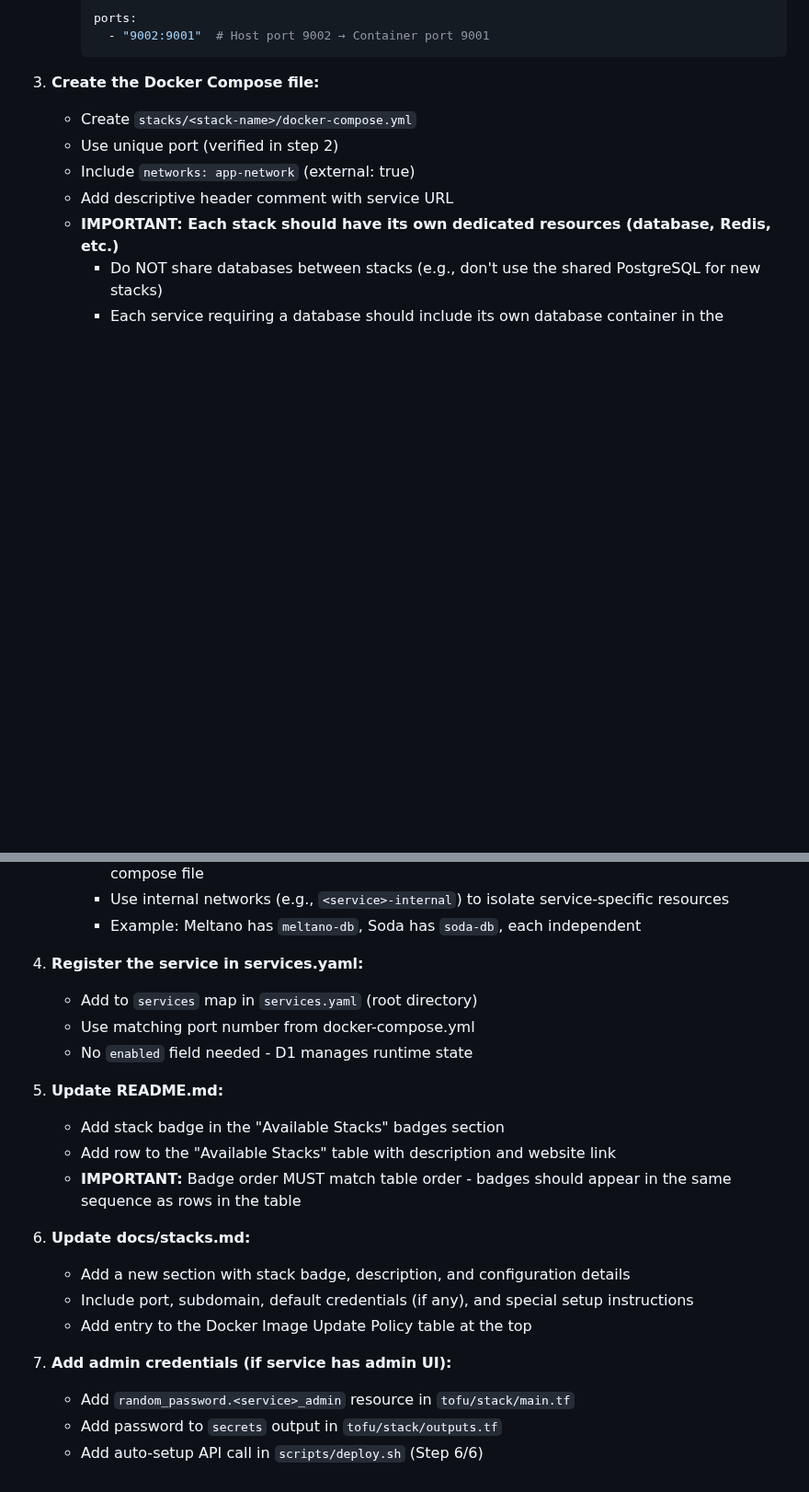
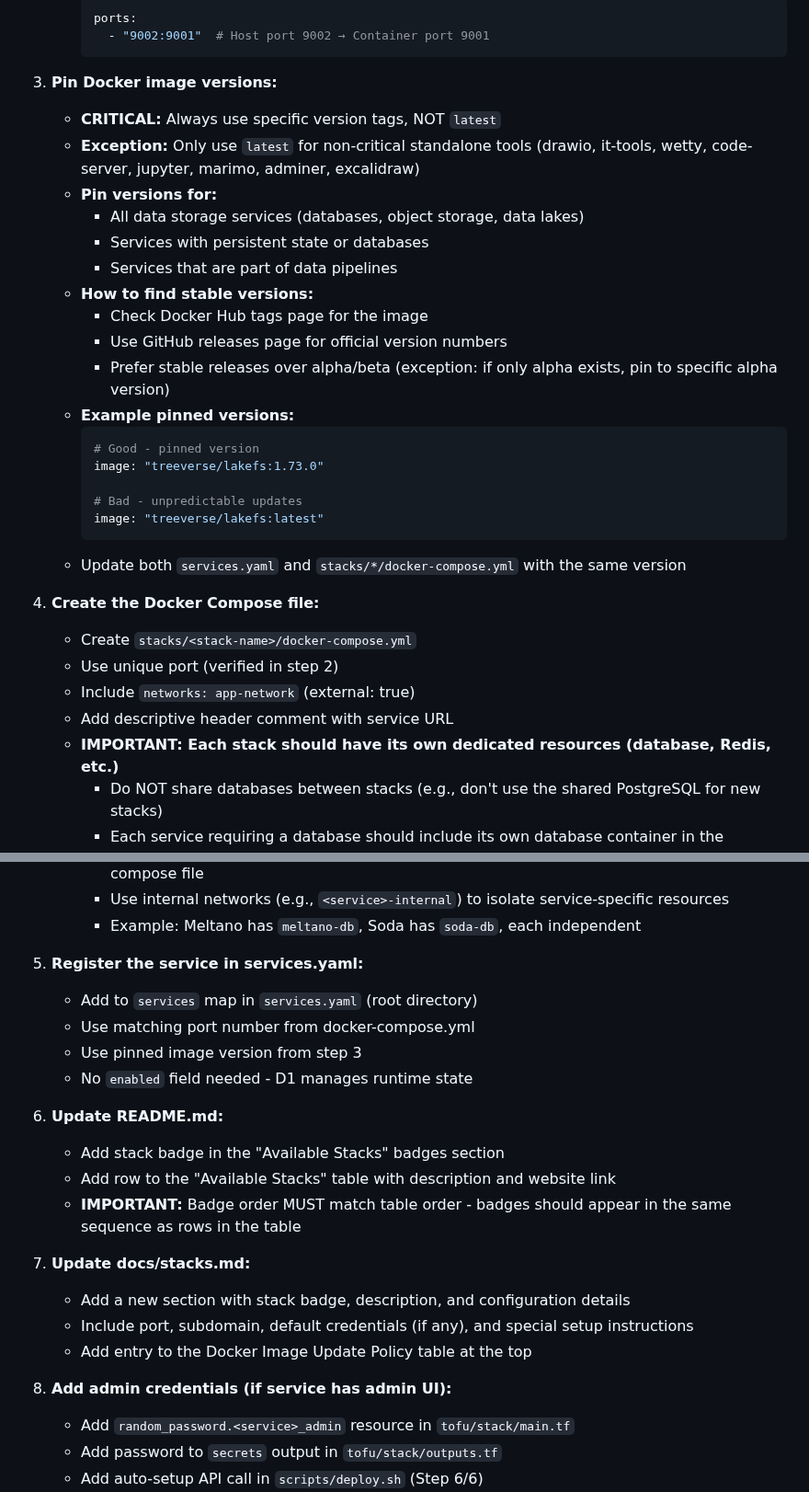
Before and after one commit to stefanko-ch/Nexus-Stack, a Markdown page: CLAUDE.md, 2 parts joined by grey strips. Shown at 92% size. Rendered like a GitHub page; blank space fills up the shorter version.

Commit message:
docs: Add Docker image version pinning guidelines to CLAUDE.md
- Add mandatory step to pin Docker image versions for critical services
- Document exceptions for non-critical standalone tools (latest allowed)
- Include examples of good vs bad version pinning
- Explain how to find stable versions (Docker Hub, GitHub releases)
- Critical services must use pinned versions: data storage, databases, pipelines

This prevents breaking changes from automatic image updates.

Co-Authored-By: Claude Sonnet 4.5 <noreply@anthropic.com>

````diff
--- a/CLAUDE.md
+++ b/CLAUDE.md
@@ -181,7 +181,28 @@ When adding a new Docker stack, **all locations must be updated**:
        - "9002:9001"  # Host port 9002 → Container port 9001
      ```
 
-3. **Create the Docker Compose file:**
+3. **Pin Docker image versions:**
+   - **CRITICAL:** Always use specific version tags, NOT `latest`
+   - **Exception:** Only use `latest` for non-critical standalone tools (drawio, it-tools, wetty, code-server, jupyter, marimo, adminer, excalidraw)
+   - **Pin versions for:**
+     - All data storage services (databases, object storage, data lakes)
+     - Services with persistent state or databases
+     - Services that are part of data pipelines
+   - **How to find stable versions:**
+     - Check Docker Hub tags page for the image
+     - Use GitHub releases page for official version numbers
+     - Prefer stable releases over alpha/beta (exception: if only alpha exists, pin to specific alpha version)
+   - **Example pinned versions:**
+     ```yaml
+     # Good - pinned version
+     image: "treeverse/lakefs:1.73.0"
+
+     # Bad - unpredictable updates
+     image: "treeverse/lakefs:latest"
+     ```
+   - Update both `services.yaml` and `stacks/*/docker-compose.yml` with the same version
+
+4. **Create the Docker Compose file:**
    - Create `stacks/<stack-name>/docker-compose.yml`
    - Use unique port (verified in step 2)
    - Include `networks: app-network` (external: true)
@@ -192,22 +213,23 @@ When adding a new Docker stack, **all locations must be updated**:
      - Use internal networks (e.g., `<service>-internal`) to isolate service-specific resources
      - Example: Meltano has `meltano-db`, Soda has `soda-db`, each independent
 
-4. **Register the service in services.yaml:**
+5. **Register the service in services.yaml:**
    - Add to `services` map in `services.yaml` (root directory)
    - Use matching port number from docker-compose.yml
+   - Use pinned image version from step 3
    - No `enabled` field needed - D1 manages runtime state
 
-5. **Update README.md:**
+6. **Update README.md:**
    - Add stack badge in the "Available Stacks" badges section
    - Add row to the "Available Stacks" table with description and website link
    - **IMPORTANT:** Badge order MUST match table order - badges should appear in the same sequence as rows in the table
 
-6. **Update docs/stacks.md:**
+7. **Update docs/stacks.md:**
    - Add a new section with stack badge, description, and configuration details
    - Include port, subdomain, default credentials (if any), and special setup instructions
    - Add entry to the Docker Image Update Policy table at the top
 
-7. **Add admin credentials (if service has admin UI):**
+8. **Add admin credentials (if service has admin UI):**
    - Add `random_password.<service>_admin` resource in `tofu/stack/main.tf`
    - Add password to `secrets` output in `tofu/stack/outputs.tf`
    - Add auto-setup API call in `scripts/deploy.sh` (Step 6/6)
````
